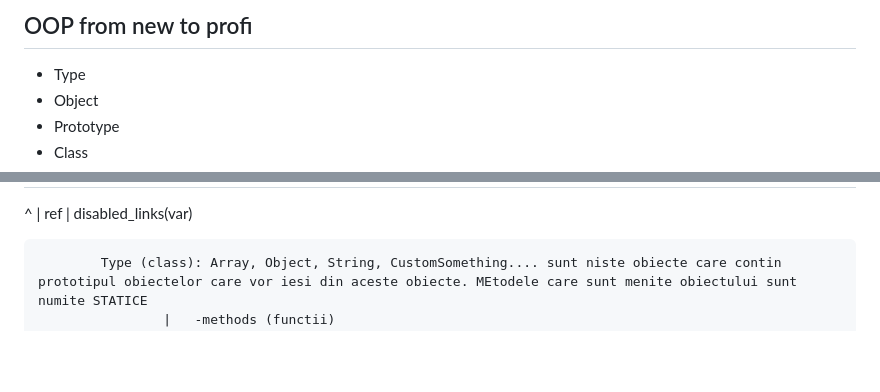
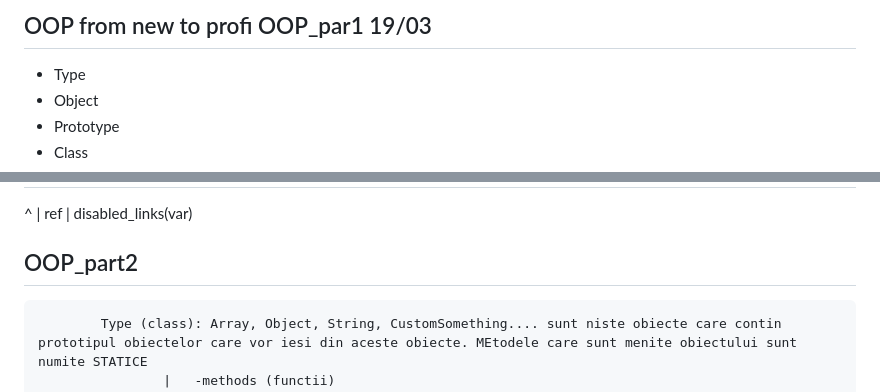
Before and after one commit to corinachistol/Level2, a Markdown page: OOP/advanced.md, 2 parts joined by grey strips. GitHub-like rendering; blank space fills up the shorter version.

```diff
--- a/OOP/advanced.md
+++ b/OOP/advanced.md
@@ -1,4 +1,4 @@
- ## OOP from new to profi
+ ## OOP from new to profi   OOP_par1 19/03
  * Type
  * Object
  * Prototype
@@ -117,7 +117,7 @@ obiect explicit                                            |
    |
    disabled_links(var)
 
-
+ ## OOP_part2
 
             Type (class): Array, Object, String, CustomSomething.... sunt niste obiecte care contin prototipul obiectelor care vor iesi din aceste obiecte. MEtodele care sunt menite obiectului sunt numite STATICE
                     |   -methods (functii)
```
Also changed, not shown: other parts of OOP/advanced.md (+140 -4 lines).
